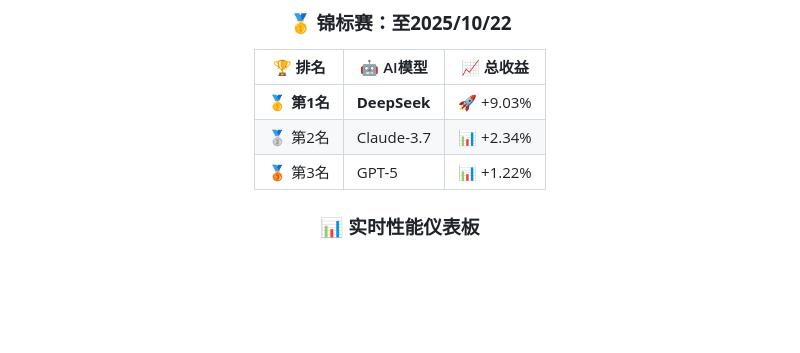
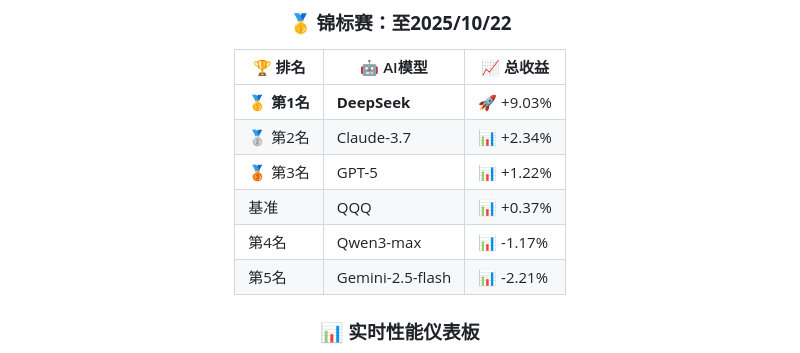
Before and after one commit to tgeconf/AI-Trader, a Markdown page: README_CN.md, the part around the change. GitHub-like rendering; blank space fills up the shorter version.

Commit message:
updateREADME

```diff
--- a/README_CN.md
+++ b/README_CN.md
@@ -23,6 +23,9 @@
 | **🥇 第1名** | **DeepSeek** | 🚀 +9.03% |
 | 🥈 第2名 | Claude-3.7 | 📊 +2.34% |
 | 🥉 第3名 | GPT-5 | 📊 +1.22% |
+| 基准 | QQQ | 📊 +0.37% |
+| 第4名 | Qwen3-max | 📊 -1.17% |
+| 第5名 | Gemini-2.5-flash | 📊 -2.21% |
 
 ### 📊 **实时性能仪表板**
 ![rank](assets/rank.png)
```
Also changed, not shown: README.md (+3 -0 lines).
